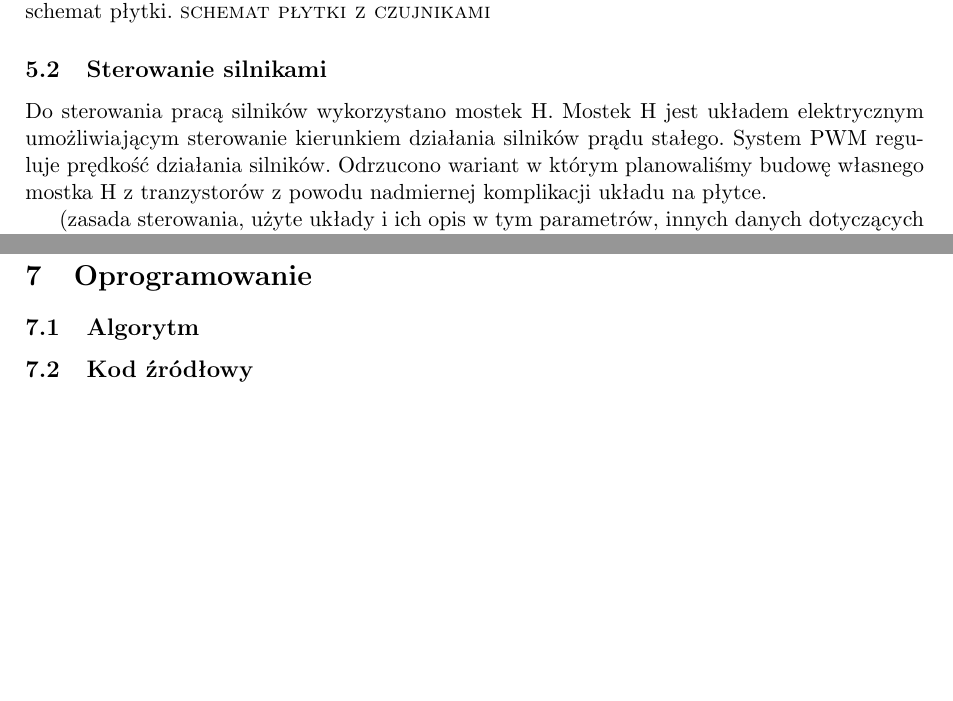
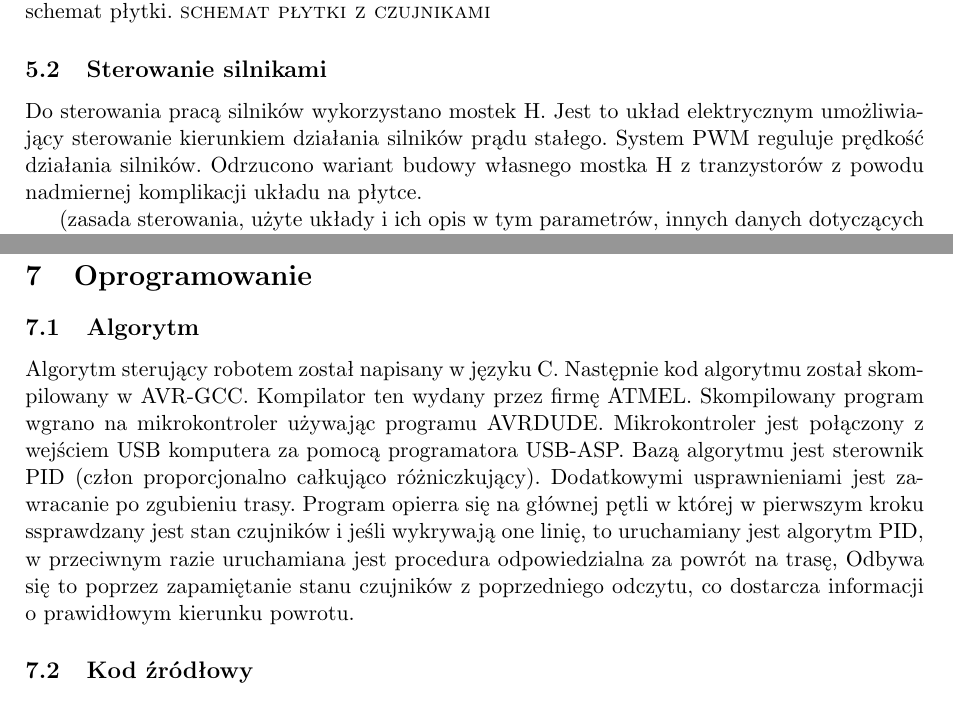
Before and after one commit to maciejjo/zubron, a LaTeX document (doc/dokumentacja.tex): two parts of pages 6 and 8 of 13, joined at a grey line, cut so that both start at the same text, the shorter picture padded with empty space. Compiled offline with pdfLaTeX.

Commit message:
dodano info o algorytmie

```diff
--- a/doc/dokumentacja.tex
+++ b/doc/dokumentacja.tex
@@ -162,7 +162,7 @@ Odrzucono koncepcję zastosowania diód sygnalizujących stan czujników w celu
 \textsc{schemat płytki z czujnikami}
 
 \subsection{Sterowanie silnikami}
-Do sterowania pracą silników wykorzystano mostek H. Mostek H jest układem elektrycznym umożliwiającym sterowanie kierunkiem działania silników prądu stałego. System PWM reguluje prędkość działania silników. Odrzucono wariant w którym planowaliśmy budowę własnego mostka H z tranzystorów z powodu nadmiernej komplikacji układu na płytce.
+Do sterowania pracą silników wykorzystano mostek H. Jest to układ elektrycznym umożliwiający sterowanie kierunkiem działania silników prądu stałego. System PWM reguluje prędkość działania silników. Odrzucono wariant budowy własnego mostka H z tranzystorów z powodu nadmiernej komplikacji układu na płytce.
 
 (zasada sterowania, użyte układy i ich opis w tym parametrów, innych danych dotyczących
 wykonania, problemów które rozwiązano, wariantów które odrzucono – dlaczego, ...)
@@ -221,6 +221,9 @@ nania, problemów które rozwiązano, wariantów które odrzucono – dlaczego,
 
 \section{Oprogramowanie}
   \subsection{Algorytm}
+  Algorytm sterujący robotem został napisany w języku C. Następnie kod algorytmu został skompilowany w AVR-GCC. Kompilator ten wydany przez firmę ATMEL. Skompilowany program wgrano na mikrokontroler używając programu AVRDUDE. Mikrokontroler jest połączony z wejściem USB komputera za pomocą programatora USB-ASP.
+  Bazą algorytmu jest sterownik PID (człon proporcjonalno całkująco różniczkujący). Dodatkowymi usprawnieniami jest zawracanie po zgubieniu trasy. Program opierra się na głównej pętli w której w pierwszym kroku ssprawdzany jest stan czujników i jeśli wykrywają one linię, to uruchamiany jest algorytm PID, w przeciwnym razie uruchamiana jest procedura odpowiedzialna za powrót na trasę, Odbywa się to poprzez zapamiętanie stanu czujników z poprzedniego odczytu, co dostarcza informacji o prawidłowym kierunku powrotu.
+
   \subsection{Kod źródłowy}
 //z komentarzami, każda linijka numerowana
   Program został zaimplementowany w języku C. Piny PB1-PB2 (sygnał PWM dla serwomechanizmów) oraz PD0-PD4 (diody sygnalizujące stan czujników) zostały ustawione jako wyjściowe, natomiast piny PC1-PC5 (ADC1-ADC5, odczyt stanu czujników) oraz pin PB0 (przycisk uruchamiający) jako piny wejściowe. Odczyt czujników koloru polega na odczycie stanów na pinach PC1-PC5 mikrokontrolera.
```
